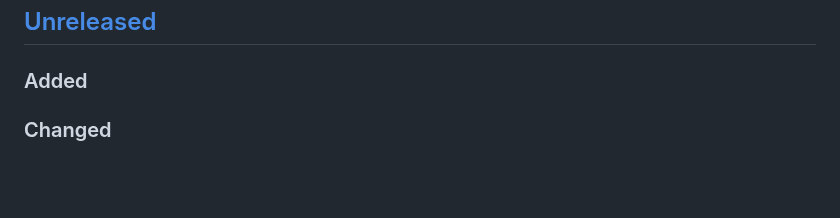
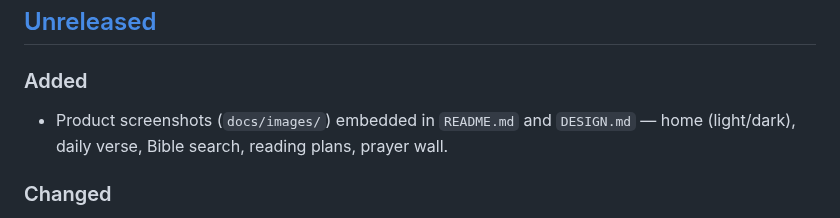
Before and after one commit to dooddles07/CYA-DV, a Markdown page: docs/CHANGELOG.md, the part around the change. Rendered like a GitHub page; blank space fills up the shorter version.

```diff
--- a/docs/CHANGELOG.md
+++ b/docs/CHANGELOG.md
@@ -19,7 +19,8 @@ Maintainer guide:
 ## [Unreleased]
 
 ### Added
-<!-- New features or capabilities. -->
+- Product screenshots (`docs/images/`) embedded in `README.md` and `DESIGN.md`
+  — home (light/dark), daily verse, Bible search, reading plans, prayer wall.
 
 ### Changed
 - **Documentation overhaul.** Rewrote the project docs from an implementation
```
Also changed, not shown: README.md (+13 -1 lines), docs/DESIGN.md (+15 -0 lines), docs/images/bible-search.png (added), docs/images/home-hero-dark.png (added), docs/images/home-hero.png (added), docs/images/prayer-wall.png (added), docs/images/reading-plans.png (added), docs/images/verse-of-the-day.png (added).
